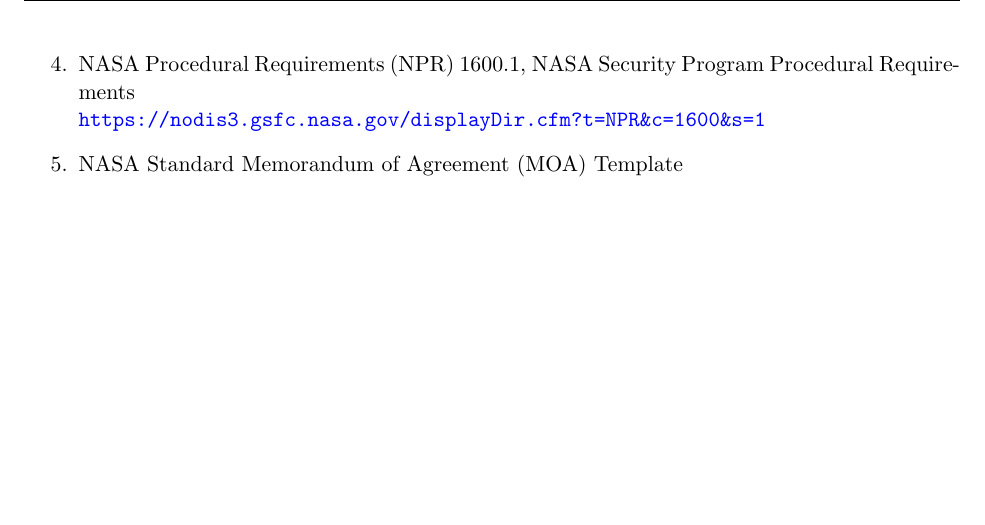
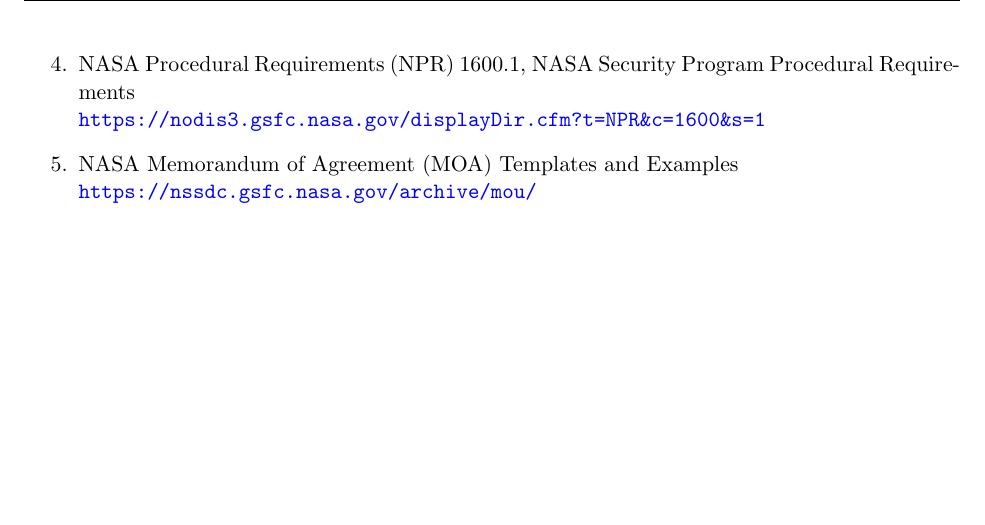
Before and after one commit to brucedombrowski/LaTeX, a LaTeX document (DecisionDocument/decision_document.tex): part of page 10 of 10, cut so that both start at the same text. Compiled offline with pdfLaTeX.

Commit message:
Add URL to NASA MOA template reference
Updated reference D.5 with link to NSSDCA MOU/MOA templates
and examples archive.

🤖 Generated with [Claude Code](https://claude.com/claude-code)

Co-Authored-By: Claude Opus 4.5 <noreply@anthropic.com>

```diff
--- a/DecisionDocument/decision_document.tex
+++ b/DecisionDocument/decision_document.tex
@@ -405,7 +405,8 @@
     \url{https://www.nasa.gov/reference/systems-engineering-handbook/}
     \item NASA Procedural Requirements (NPR) 1600.1, NASA Security Program Procedural Requirements\\
     \url{https://nodis3.gsfc.nasa.gov/displayDir.cfm?t=NPR&c=1600&s=1}
-    \item NASA Standard Memorandum of Agreement (MOA) Template
+    \item NASA Memorandum of Agreement (MOA) Templates and Examples\\
+    \url{https://nssdc.gsfc.nasa.gov/archive/mou/}
 \end{enumerate}
 
 \end{document}
```
Also changed, not shown: DecisionDocument/decision_document.pdf.
